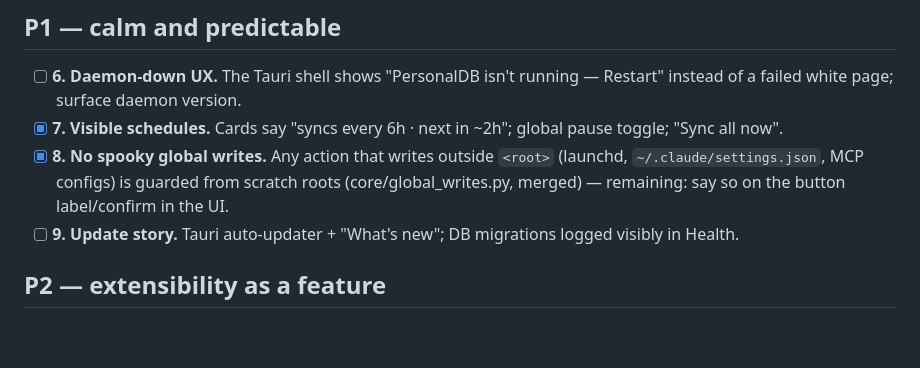
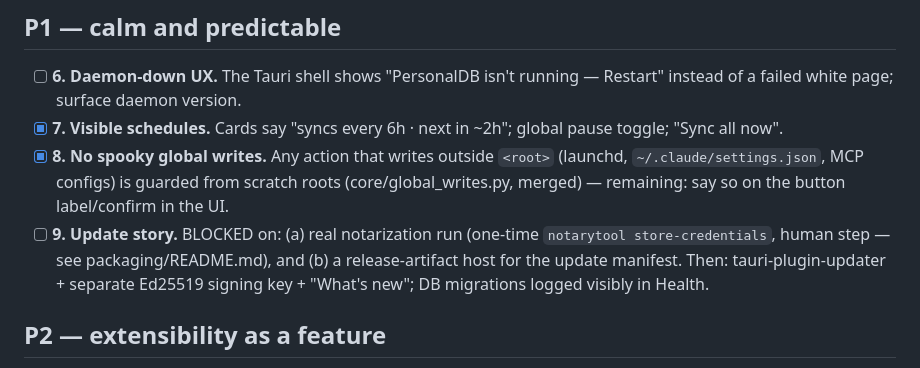
Before and after one commit to intelc/personal-db, a Markdown page: docs/ux-roadmap.md, the part around the change. Drawn GitHub-style; blank space fills up the shorter version.

Commit message:
Roadmap: record item 9 blockers (notarization, release host)
Co-Authored-By: Claude Fable 5 <noreply@anthropic.com>

```diff
--- a/docs/ux-roadmap.md
+++ b/docs/ux-roadmap.md
@@ -35,8 +35,11 @@ Status key: `[ ]` not started · `[~]` in progress · `[x]` done
   `<root>` (launchd, `~/.claude/settings.json`, MCP configs) is guarded
   from scratch roots (core/global_writes.py, merged) — remaining: say so
   on the button label/confirm in the UI.
-- [ ] **9. Update story.** Tauri auto-updater + "What's new"; DB migrations
-  logged visibly in Health.
+- [ ] **9. Update story.** BLOCKED on: (a) real notarization run (one-time
+  `notarytool store-credentials`, human step — see packaging/README.md), and
+  (b) a release-artifact host for the update manifest. Then:
+  tauri-plugin-updater + separate Ed25519 signing key + "What's new"; DB
+  migrations logged visibly in Health.
 
 ## P2 — extensibility as a feature
 
```
